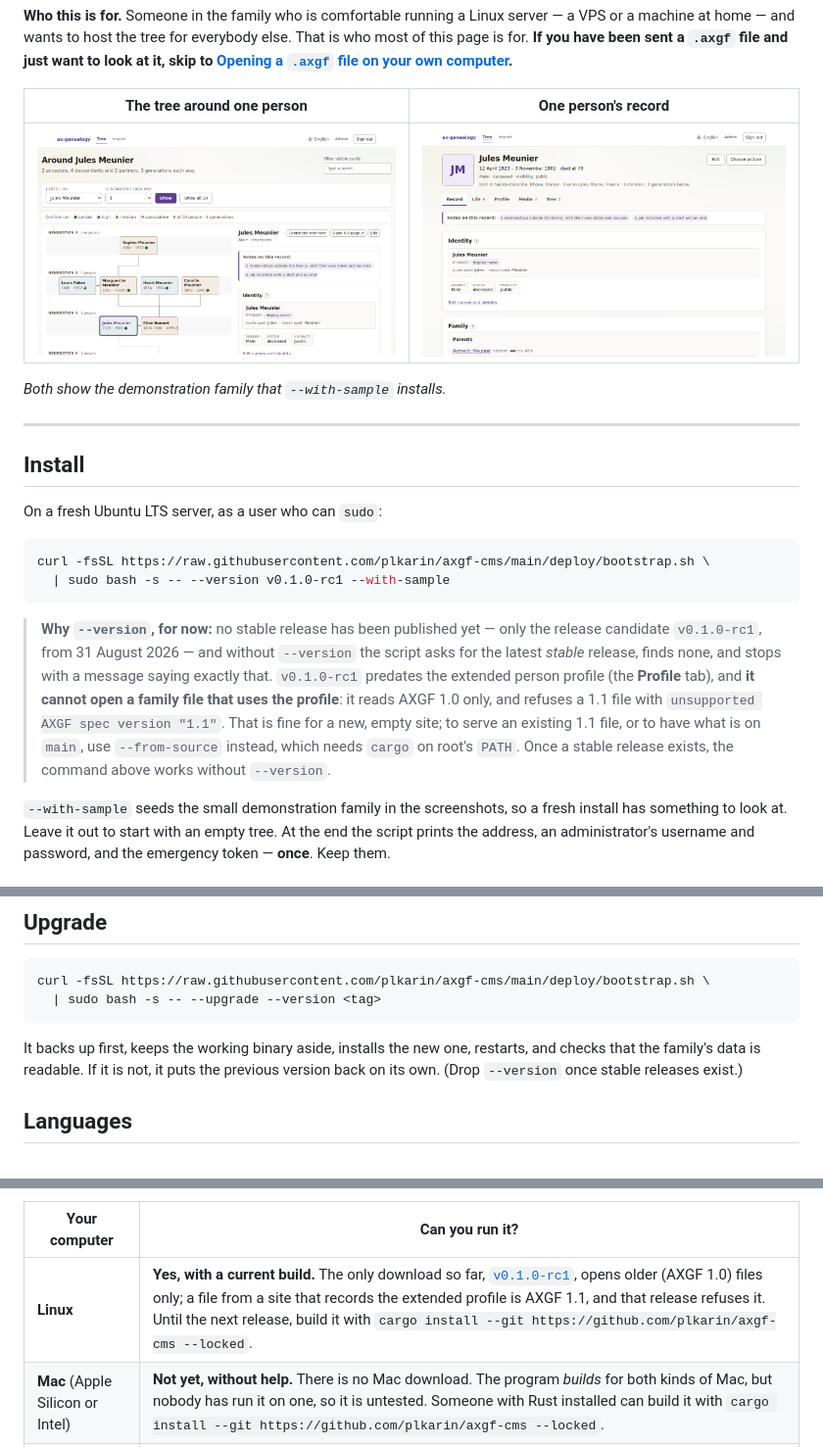
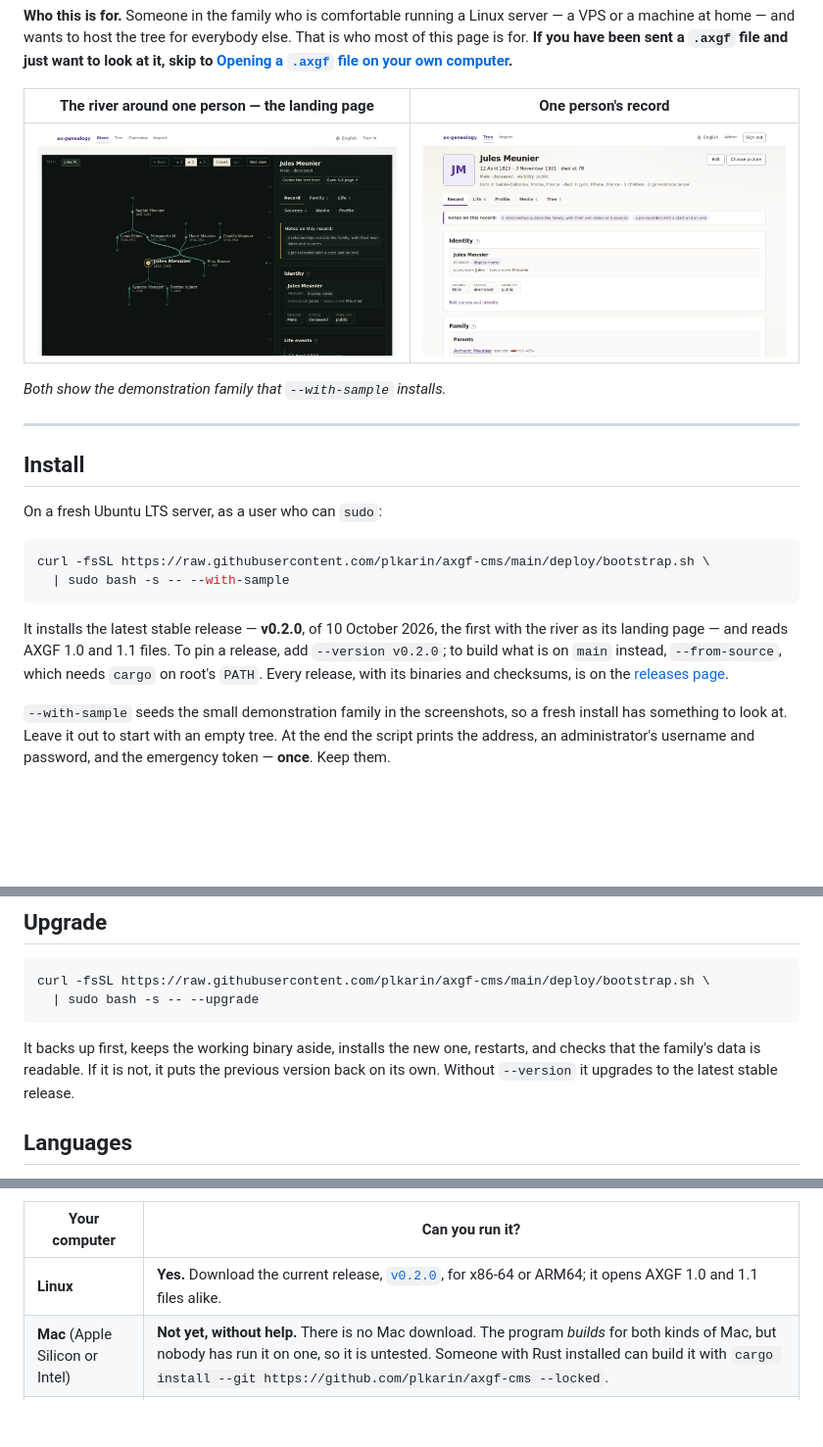
Before and after one commit to plkarin/axgf-cms, a Markdown page: README.md, 3 parts joined by grey strips. Shown at 98% size. Drawn GitHub-style; pictures changed too: docs/screenshots/river.png (added), docs/screenshots/tree.png (deleted); blank space fills up the shorter version.

````diff
--- a/README.md
+++ b/README.md
@@ -16,9 +16,9 @@ else. That is who most of this page is for. **If you have been sent a `.axgf`
 file and just want to look at it, skip to
 [Opening a `.axgf` file on your own computer](#opening-a-axgf-file-on-your-own-computer).**
 
-| The tree around one person | One person's record |
+| The river around one person — the landing page | One person's record |
 |---|---|
-| [![The tree view: four generations around Jules Meunier, each card with dates and a confidence dot, and his record open in a panel beside it](docs/screenshots/tree.png)](docs/screenshots/tree.png) | [![A person page: Jules Meunier, 1823–1901, with tabs for Record, Life, Profile, Media and Tree](docs/screenshots/person.png)](docs/screenshots/person.png) |
+| [![The river view, the landing page: Jules Meunier at the fixed point, his parents below and his children and grandchildren above, each line as wide as the descendants it carries, his record open in six tabs beside it](docs/screenshots/river.png)](docs/screenshots/river.png) | [![A person page: Jules Meunier, 1823–1901, with tabs for Record, Life, Profile, Media and Tree](docs/screenshots/person.png)](docs/screenshots/person.png) |
 
 *Both show the demonstration family that `--with-sample` installs.*
 
@@ -30,19 +30,15 @@ On a fresh Ubuntu LTS server, as a user who can `sudo`:
 
 ```sh
 curl -fsSL https://raw.githubusercontent.com/plkarin/axgf-cms/main/deploy/bootstrap.sh \
-  | sudo bash -s -- --version v0.1.0-rc1 --with-sample
+  | sudo bash -s -- --with-sample
 ```
 
-> **Why `--version`, for now:** no stable release has been published yet —
-> only the release candidate `v0.1.0-rc1`, from 31 August 2026 — and without
-> `--version` the script asks for the latest *stable* release, finds none, and
-> stops with a message saying exactly that. `v0.1.0-rc1` predates the extended
-> person profile (the **Profile** tab), and **it cannot open a family file
-> that uses the profile**: it reads AXGF 1.0 only, and refuses a 1.1 file with
-> `unsupported AXGF spec version "1.1"`. That is fine for a new, empty site; to
-> serve an existing 1.1 file, or to have what is on `main`, use `--from-source`
-> instead, which needs `cargo` on root's `PATH`. Once a stable release exists,
-> the command above works without `--version`.
+It installs the latest stable release — **v0.2.0**, of 10 October 2026, the
+first with the river as its landing page — and reads AXGF 1.0 and 1.1 files.
+To pin a release, add `--version v0.2.0`; to build what is on `main` instead,
+`--from-source`, which needs `cargo` on root's `PATH`. Every release, with its
+binaries and checksums, is on the
+[releases page](https://github.com/plkarin/axgf-cms/releases).
 
 `--with-sample` seeds the small demonstration family in the screenshots, so a
 fresh install has something to look at. Leave it out to start with an empty
@@ -170,13 +166,13 @@ sudo systemctl start axgf-cms
 
 ```sh
 curl -fsSL https://raw.githubusercontent.com/plkarin/axgf-cms/main/deploy/bootstrap.sh \
-  | sudo bash -s -- --upgrade --version <tag>
+  | sudo bash -s -- --upgrade
 ```
 
 It backs up first, keeps the working binary aside, installs the new one,
 restarts, and checks that the family's data is readable. If it is not, it puts
-the previous version back on its own. (Drop `--version` once stable releases
-exist.)
+the previous version back on its own. Without `--version` it upgrades to the
+latest stable release.
 
 ## Languages
 
@@ -206,7 +202,7 @@ today, and it is honest to say so up front:
 
 | Your computer | Can you run it? |
 |---|---|
-| **Linux** | **Yes, with a current build.** The only download so far, [`v0.1.0-rc1`](https://github.com/plkarin/axgf-cms/releases), opens older (AXGF 1.0) files only; a file from a site that records the extended profile is AXGF 1.1, and that release refuses it. Until the next release, build it with `cargo install --git https://github.com/plkarin/axgf-cms --locked`. |
+| **Linux** | **Yes.** Download the current release, [`v0.2.0`](https://github.com/plkarin/axgf-cms/releases/tag/v0.2.0), for x86-64 or ARM64; it opens AXGF 1.0 and 1.1 files alike. |
 | **Mac** (Apple Silicon or Intel) | **Not yet, without help.** There is no Mac download. The program *builds* for both kinds of Mac, but nobody has run it on one, so it is untested. Someone with Rust installed can build it with `cargo install --git https://github.com/plkarin/axgf-cms --locked`. |
 | **Windows** | **No.** It does not currently build for Windows: parts of it that check disk space and file permissions use Unix-only calls. Windows Subsystem for Linux (WSL) may run the Linux version, but that has not been tested either. |
 
````
Also changed, not shown: CHANGELOG.md (+54 -1 lines), docs/adr/0001-river-invariants.md (+39 -2 lines), 4 other files.
